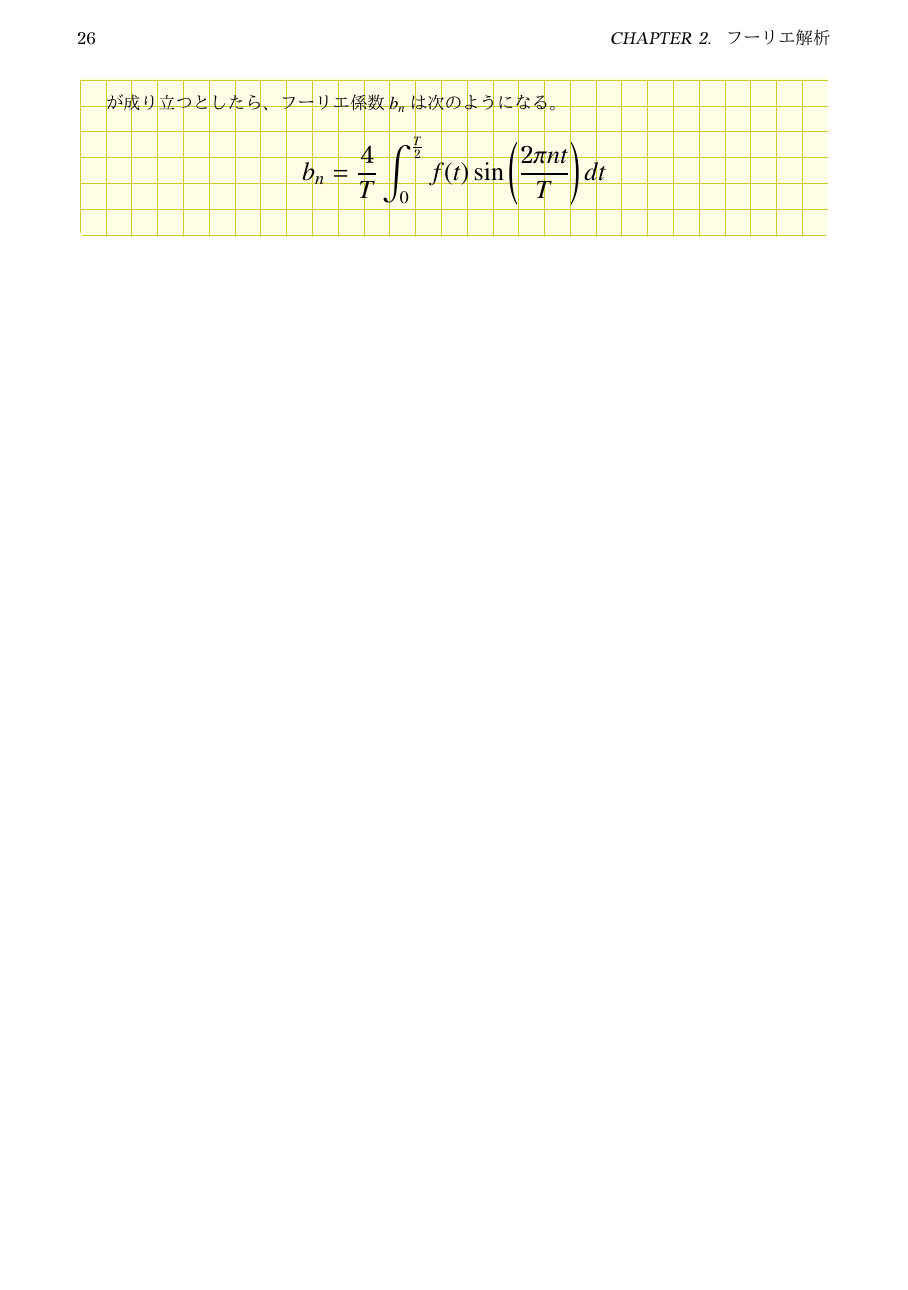
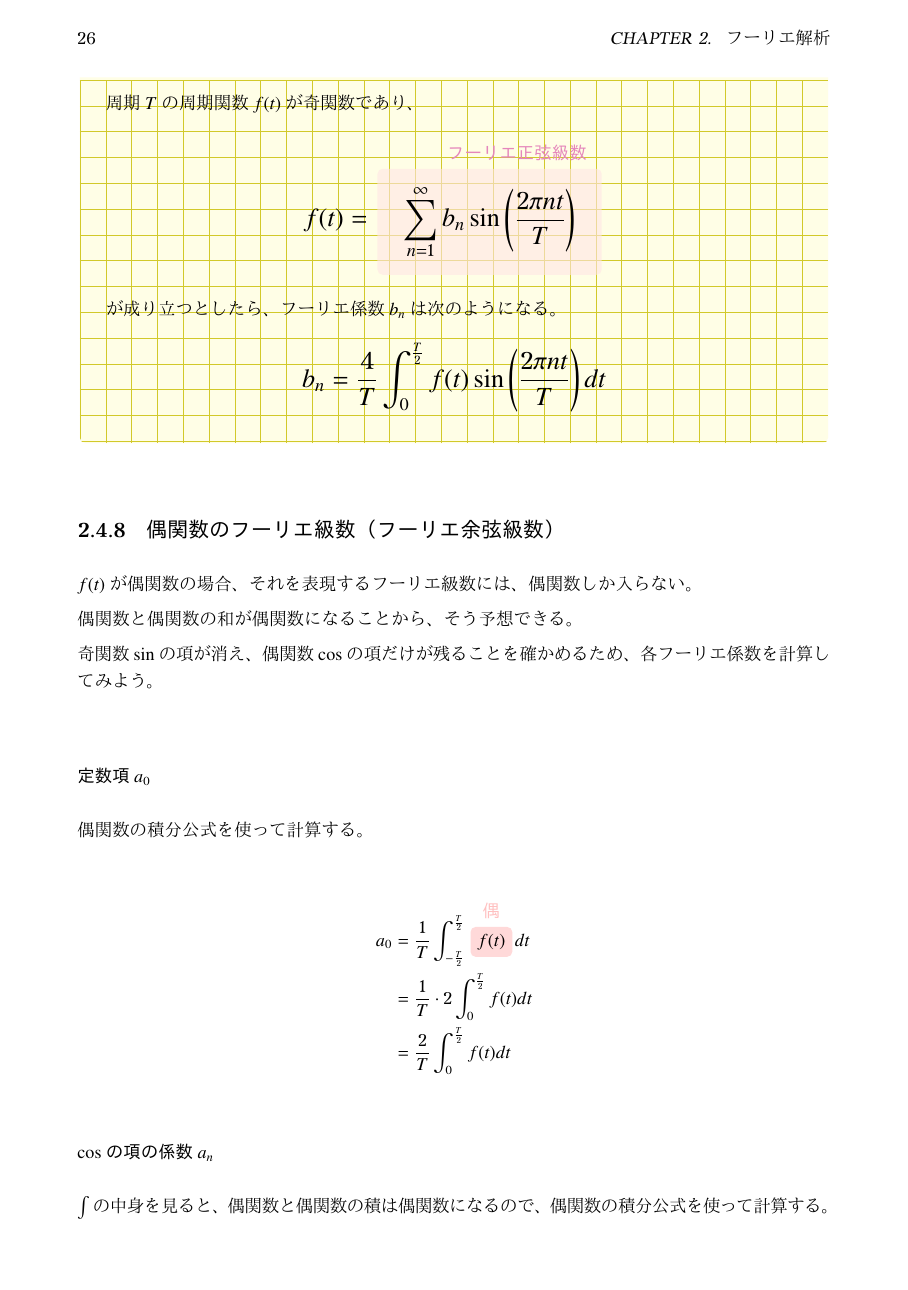
Before and after one commit to tetracalibers/latex-notes, a LaTeX book (tech-math.tex): page 26 of 27 before the commit and page 26 of 29 after it. The pictures show the PDF file out/tech-math.pdf that the author committed with the source.

Commit message:
フーリエ余弦級数についての章を追加

```diff
--- a/tech-math.tex
+++ b/tech-math.tex
@@ -1451,6 +1460,65 @@ $\int$の中身を見ると、奇関数と奇関数の積は偶関数になる
   \end{align}
 \end{theorem}
 
+\subsection{偶関数のフーリエ級数（フーリエ余弦級数）}
+
+$f(t)$が偶関数の場合、それを表現するフーリエ級数には、偶関数しか入らない。
+
+偶関数と偶関数の和が偶関数になることから、そう予想できる。
+
+奇関数$\sin$の項が消え、偶関数$\cos$の項だけが残ることを確かめるため、各フーリエ係数を計算してみよう。
+
+\subsubsection{定数項$a_0$}
+
+偶関数の積分公式を使って計算する。
+
+\begin{align}
+  a_0 & = \dfrac{1}{T} \int_{-\frac{T}{2}}^{\frac{T}{2}} \evenFn{f(t)} dt \\
+      & = \dfrac{1}{T} \cdot 2 \int_{0}^{\frac{T}{2}} f(t) dt             \\
+      & = \dfrac{2}{T} \int_{0}^{\frac{T}{2}} f(t) dt
+\end{align}
+
+\subsubsection{$\cos$の項の係数$a_n$}
+
+$\int$の中身を見ると、偶関数と偶関数の積は偶関数になるので、偶関数の積分公式を使って計算する。
+
+\begin{align}
+  b_n & = \dfrac{2}{T} \int_{-\frac{T}{2}}^{\frac{T}{2}} \evenFn[0.3]{\evenFn{f(t)} \evenFn{\cos\left(\dfrac{2\pi nt}{T}\right)}} dt \\
+      & = \dfrac{2}{T} \cdot 2 \int_{0}^{\frac{T}{2}} f(t) \cos\left(\dfrac{2\pi nt}{T}\right) dt                                    \\
+      & = \dfrac{4}{T} \int_{0}^{\frac{T}{2}} f(t) \cos\left(\dfrac{2\pi nt}{T}\right) dt
+\end{align}
+
+\subsubsection{$\sin$の項の係数$b_n$}
+
+$\int$の中身を見ると、偶関数と奇関数の積は奇関数になるので、積分結果は$0$になる。
+
+\begin{align}
+  b_n & = \dfrac{2}{T} \int_{-\frac{T}{2}}^{\frac{T}{2}} \oddFn[0.4]{\evenFn{f(t)} \oddFn{\sin\left(\dfrac{2\pi nt}{T}\right)}} dt \\
+      & = 0
+\end{align}
+
+\subsubsection{まとめ：フーリエ余弦級数}
+
+以上より、$b_n$は$0$になるため、偶関数のフーリエ級数は、$\cos$の項だけで表現される。
+
+偶関数のフーリエ級数は、フーリエ余弦級数と呼ばれる。
+
+\begin{theorem}{フーリエ余弦級数}
+  \newline
+  周期$T$の周期関数$f(t)$が偶関数であり、
+  \Large
+  \begin{equation}
+    f(t) = a_0 + \labelmath{\sum_{n=1}^{\infty} a_n\cos\left(\dfrac{2\pi nt}{T}\right)}{\normalsize フーリエ余弦級数}
+  \end{equation}
+  \normalsize
+  が成り立つとしたら、フーリエ係数$a_0, a_n$は次のようになる。
+  \Large
+  \begin{align}
+    a_0 & = \dfrac{2}{T} \int_{0}^{\frac{T}{2}} f(t) dt                                     \\
+    a_n & = \dfrac{4}{T} \int_{0}^{\frac{T}{2}} f(t) \cos\left(\dfrac{2\pi nt}{T}\right) dt
+  \end{align}
+\end{theorem}
+
 \chapter{線形システム}
 
 \section{線形性}
```
Also changed, not shown: out/tech-math.pdf, tech-math.tex (11 more changed lines).
